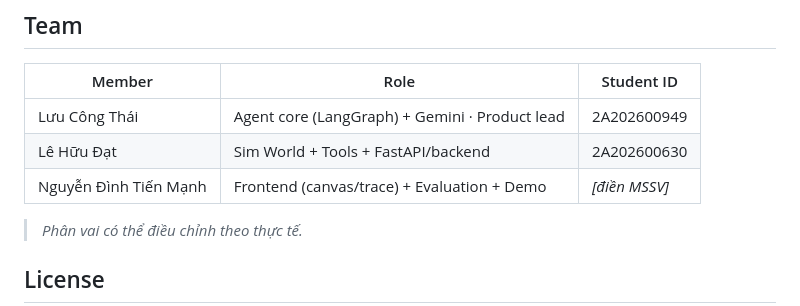
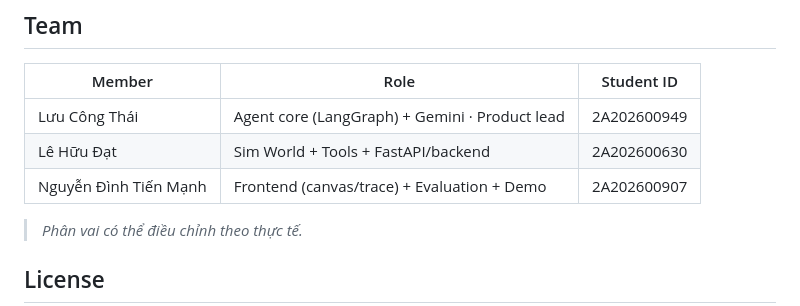
Before and after one commit to CongThai-25w02/G02-022-showcase-not-official, a Markdown page: README.md, the part around the change. GitHub-like rendering.

Commit message:
Update MSSV

```diff
--- a/README.md
+++ b/README.md
@@ -125,7 +125,7 @@ uvicorn src.main:app --reload --port 8000
 |--------|------|-----------|
 | Lưu Công Thái | Agent core (LangGraph) + Gemini · Product lead | 2A202600949 |
 | Lê Hữu Đạt | Sim World + Tools + FastAPI/backend | 2A202600630 |
-| Nguyễn Đình Tiến Mạnh | Frontend (canvas/trace) + Evaluation + Demo | _[điền MSSV]_ |
+| Nguyễn Đình Tiến Mạnh | Frontend (canvas/trace) + Evaluation + Demo | 2A202600907 |
 
 > _Phân vai có thể điều chỉnh theo thực tế._
 
```
